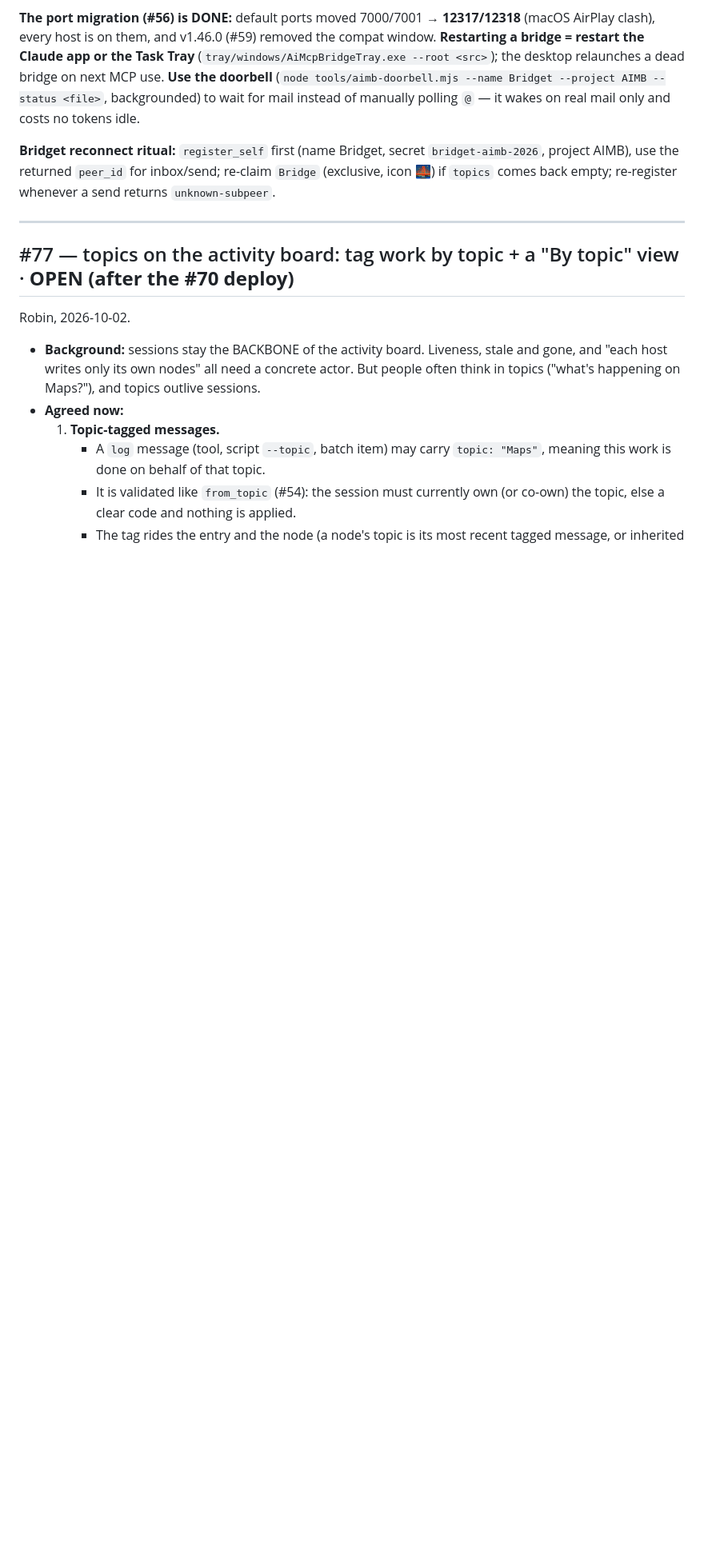
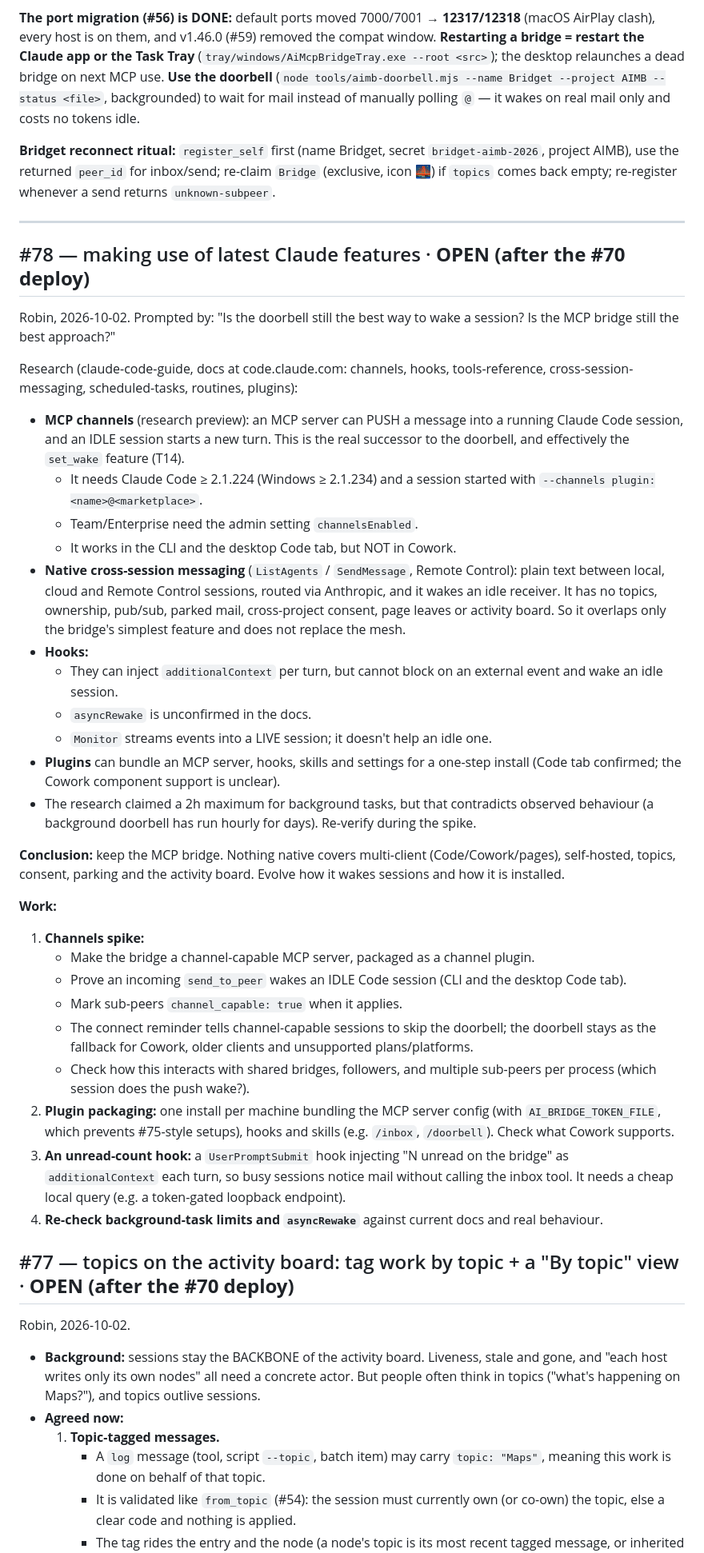
Before and after one commit to project-x51/Ai-MCP-Bridge, a Markdown page: docs/issues.md, the part around one of its changes. Shown at 80% size. Drawn GitHub-style; blank space fills up the shorter version.

Commit message:
Docs: log #78 — making use of latest Claude features (MCP channels to replace the doorbell, plugin packaging, unread-count hook)
Co-Authored-By: Claude Opus 5.5 <noreply@anthropic.com>

```diff
--- a/docs/issues.md
+++ b/docs/issues.md
@@ -252,6 +252,51 @@ the returned `peer_id` for inbox/send; re-claim `Bridge` (exclusive, icon 🌉)
 whenever a send returns `unknown-subpeer`.
 
 ---
+
+## #78 — making use of latest Claude features  ·  **OPEN (after the #70 deploy)**
+Robin, 2026-10-02. Prompted by: "Is the doorbell still the best way to wake a session? Is the MCP bridge still the
+best approach?"
+
+Research (claude-code-guide, docs at code.claude.com: channels, hooks, tools-reference, cross-session-messaging,
+scheduled-tasks, routines, plugins):
+- **MCP channels** (research preview): an MCP server can PUSH a message into a running Claude Code session, and
+  an IDLE session starts a new turn. This is the real successor to the doorbell, and effectively the `set_wake`
+  feature (T14).
+  - It needs Claude Code ≥ 2.1.224 (Windows ≥ 2.1.234) and a session started with
+    `--channels plugin:<name>@<marketplace>`.
+  - Team/Enterprise need the admin setting `channelsEnabled`.
+  - It works in the CLI and the desktop Code tab, but NOT in Cowork.
+- **Native cross-session messaging** (`ListAgents` / `SendMessage`, Remote Control): plain text between local,
+  cloud and Remote Control sessions, routed via Anthropic, and it wakes an idle receiver. It has no topics,
+  ownership, pub/sub, parked mail, cross-project consent, page leaves or activity board. So it overlaps only the
+  bridge's simplest feature and does not replace the mesh.
+- **Hooks:**
+  - They can inject `additionalContext` per turn, but cannot block on an external event and wake an idle session.
+  - `asyncRewake` is unconfirmed in the docs.
+  - `Monitor` streams events into a LIVE session; it doesn't help an idle one.
+- **Plugins** can bundle an MCP server, hooks, skills and settings for a one-step install (Code tab confirmed; the
+  Cowork component support is unclear).
+- The research claimed a 2h maximum for background tasks, but that contradicts observed behaviour (a background
+  doorbell has run hourly for days). Re-verify during the spike.
+
+**Conclusion:** keep the MCP bridge. Nothing native covers multi-client (Code/Cowork/pages), self-hosted, topics,
+consent, parking and the activity board. Evolve how it wakes sessions and how it is installed.
+
+**Work:**
+1. **Channels spike:**
+   - Make the bridge a channel-capable MCP server, packaged as a channel plugin.
+   - Prove an incoming `send_to_peer` wakes an IDLE Code session (CLI and the desktop Code tab).
+   - Mark sub-peers `channel_capable: true` when it applies.
+   - The connect reminder tells channel-capable sessions to skip the doorbell; the doorbell stays as the fallback
+     for Cowork, older clients and unsupported plans/platforms.
+   - Check how this interacts with shared bridges, followers, and multiple sub-peers per process (which session
+     does the push wake?).
+2. **Plugin packaging:** one install per machine bundling the MCP server config (with `AI_BRIDGE_TOKEN_FILE`, which
+   prevents #75-style setups), hooks and skills (e.g. `/inbox`, `/doorbell`). Check what Cowork supports.
+3. **An unread-count hook:** a `UserPromptSubmit` hook injecting "N unread on the bridge" as `additionalContext`
+   each turn, so busy sessions notice mail without calling the inbox tool. It needs a cheap local query (e.g. a
+   token-gated loopback endpoint).
+4. **Re-check background-task limits and `asyncRewake`** against current docs and real behaviour.
 
 ## #77 — topics on the activity board: tag work by topic + a "By topic" view  ·  **OPEN (after the #70 deploy)**
 Robin, 2026-10-02.
```
Also changed, not shown: other parts of docs/issues.md (+1 -1 lines).
